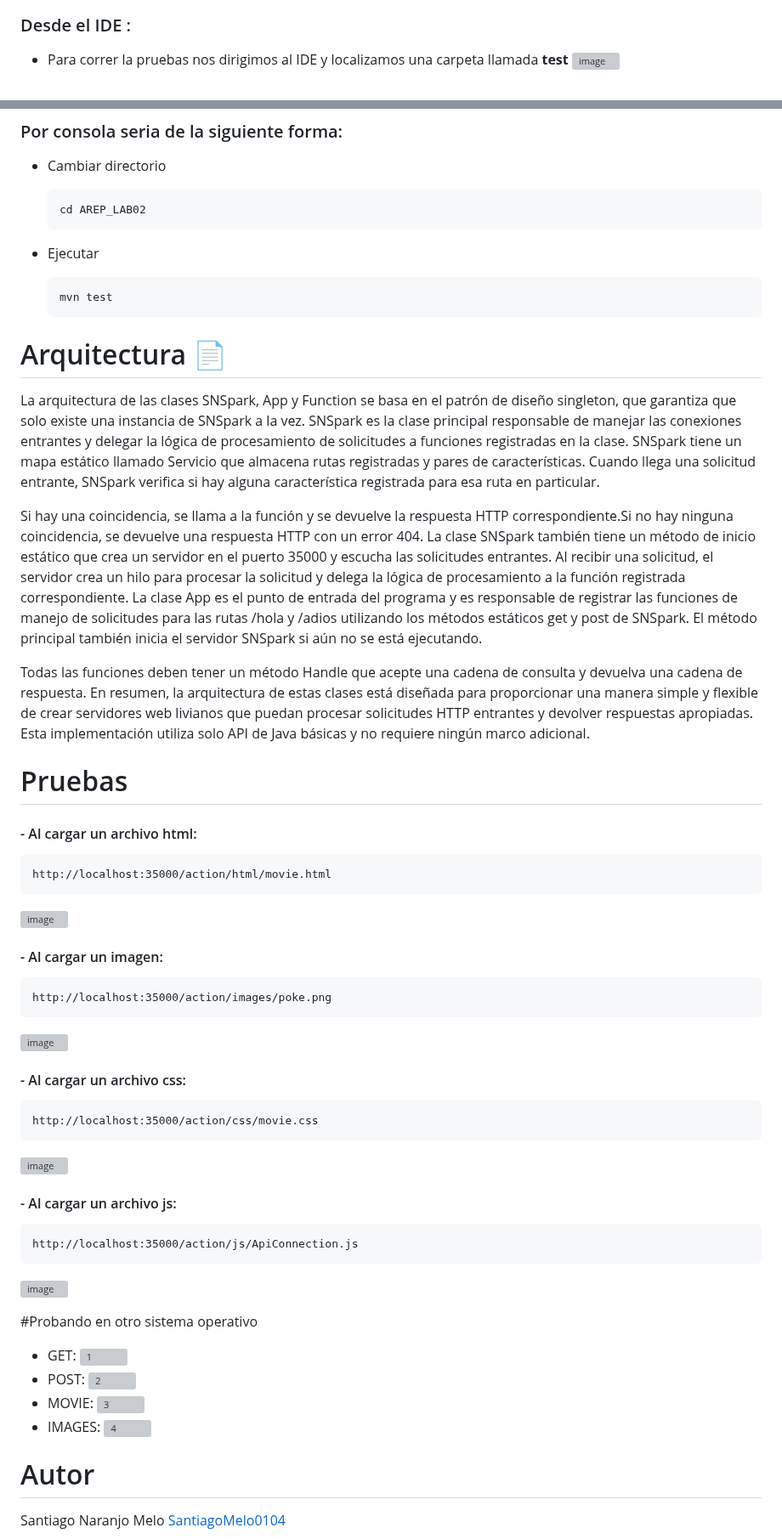
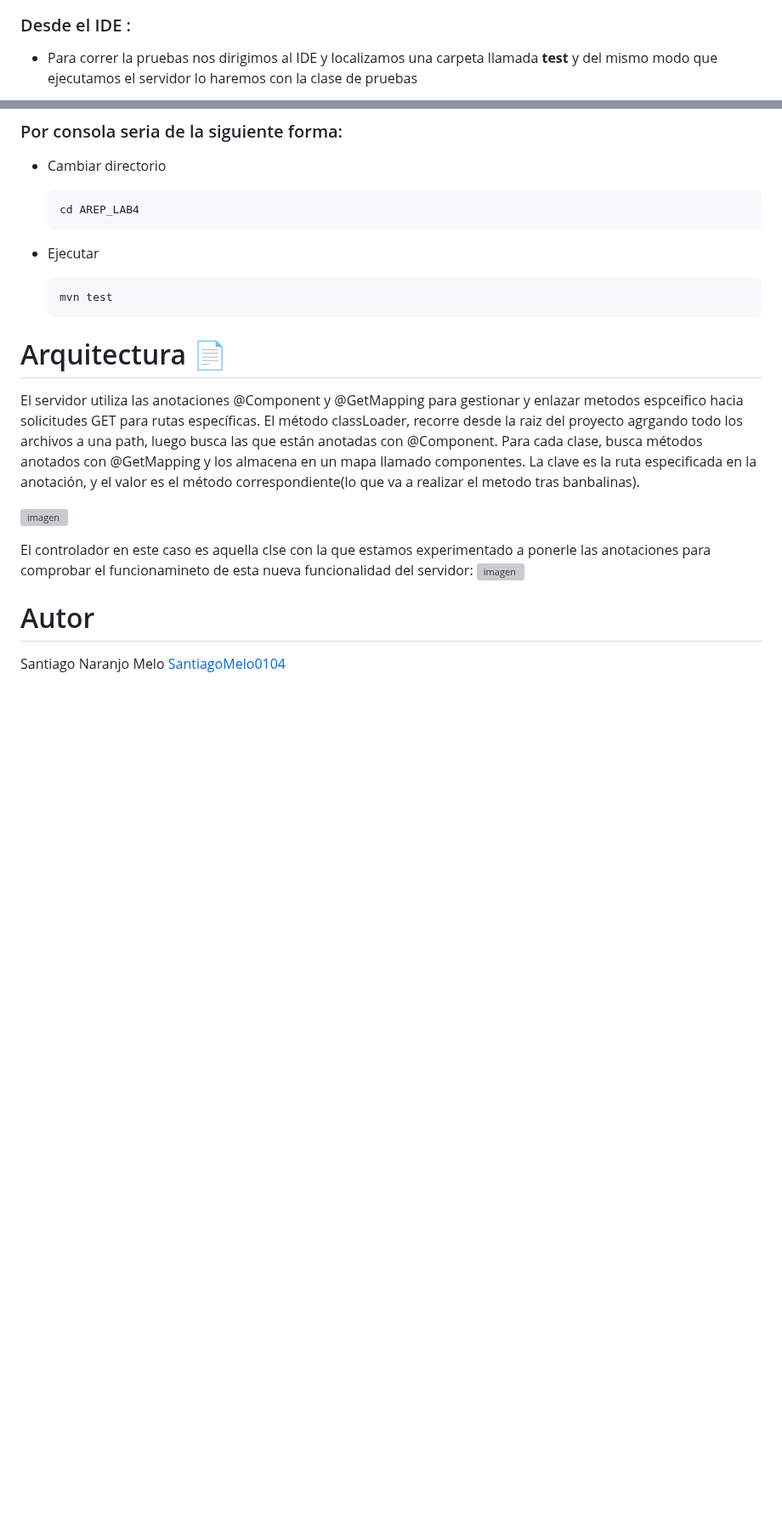
Before and after one commit to SantiagoMelo0104/AREP-LAB4, a Markdown page: README.md, 2 parts joined by grey strips. Shown at 85% size. Rendered like a GitHub page; blank space fills up the shorter version; grey boxes are pictures that could not be loaded.

````diff
--- a/README.md
+++ b/README.md
@@ -71,5 +82,4 @@ http://localhost:35000/action/adios?nombre=tito
 
 ### Desde el IDE :
-- Para correr la pruebas nos dirigimos al IDE y localizamos una carpeta llamada **test**
-![image](https://github.com/SantiagoMelo0104/AREP-LAB2/assets/123812833/1a50b576-a8a3-496c-be49-e96cabd45dfa)
+- Para correr la pruebas nos dirigimos al IDE y localizamos una carpeta llamada **test** y del mismo modo que ejecutamos el servidor lo haremos con la clase de pruebas
 
@@ -83,7 +95,7 @@ http://localhost:35000/action/adios?nombre=tito
 ### Por consola seria de la siguiente forma:
 - Cambiar directorio
   ```
-  cd AREP_LAB02
+  cd AREP_LAB4
   ```
 
 - Ejecutar
@@ -91,59 +103,12 @@ http://localhost:35000/action/adios?nombre=tito
   mvn test
   ```
 # Arquitectura 📄
-La arquitectura de las clases SNSpark, App y Function se basa en el patrón de diseño singleton, que garantiza que solo existe una instancia de SNSpark a la vez.
- SNSpark es la clase principal responsable de manejar las conexiones entrantes y delegar la lógica de procesamiento de solicitudes a  funciones registradas en la clase.
- SNSpark tiene un mapa estático llamado Servicio que almacena rutas registradas y pares de características.
- Cuando llega una solicitud entrante, SNSpark verifica si hay alguna característica registrada para esa ruta en particular.
+El servidor utiliza las anotaciones @Component y  @GetMapping para gestionar y enlazar metodos espceifico hacia solicitudes GET para rutas específicas. El método classLoader,  recorre desde la raiz del proyecto agrgando todo los archivos a una path, luego busca las que están anotadas con @Component. Para cada clase, busca métodos anotados con @GetMapping y los almacena en un mapa llamado componentes. La clave es la ruta especificada en la anotación, y el valor es el método correspondiente(lo que va a realizar el metodo tras banbalinas).
 
- Si hay una coincidencia, se llama a la función  y se devuelve la respuesta HTTP correspondiente.Si no hay ninguna coincidencia, se devuelve una respuesta HTTP con un error 404.
- La clase SNSpark también tiene un método de inicio estático que crea un servidor en el puerto 35000 y escucha las solicitudes entrantes.
- Al recibir una solicitud, el servidor crea un hilo para procesar la solicitud y delega la lógica de procesamiento a la función registrada correspondiente.
- La clase App es el punto de entrada del programa y es responsable de registrar las funciones de manejo de solicitudes para las rutas /hola y /adios utilizando los métodos estáticos get y post de SNSpark.
- El método principal también inicia el servidor SNSpark si aún no se está ejecutando.
+![imagen](https://github.com/SantiagoMelo0104/AREP-LAB4/assets/123812833/558d8fbf-f251-42bc-aea2-17841c80bfe5)
 
- Todas las funciones deben tener un método Handle que acepte una cadena de consulta y devuelva una cadena de respuesta.
- En resumen, la arquitectura de estas clases está diseñada para proporcionar una manera simple y flexible de crear servidores web livianos que puedan procesar solicitudes HTTP entrantes y devolver respuestas apropiadas.
- Esta implementación utiliza solo API  de Java básicas y no requiere ningún marco adicional.
-
-# Pruebas
-#### - Al cargar un archivo html:
-  ```
-http://localhost:35000/action/html/movie.html
-  ```
-![image](https://github.com/SantiagoMelo0104/AREP-LAB3/assets/123812833/17a85b87-7d56-4216-b6c7-1520f51ffa13)
-
-
-#### - Al cargar un imagen:
-  ```
-http://localhost:35000/action/images/poke.png
-  ```
-![image](https://github.com/SantiagoMelo0104/AREP-LAB3/assets/123812833/5b2f289a-88c2-4cfe-aa99-7da77ded2d04)
-
-
-#### - Al cargar un archivo css:
-```
-http://localhost:35000/action/css/movie.css
-```
-![image](https://github.com/SantiagoMelo0104/AREP-LAB3/assets/123812833/7eb43eb1-c310-4e59-9c4a-10d0b405c5e6)
-
-
-
-#### - Al cargar un archivo js:
-```
-http://localhost:35000/action/js/ApiConnection.js
-```
-![image](https://github.com/SantiagoMelo0104/AREP-LAB3/assets/123812833/be2a9c43-25c4-4f47-a662-f7a92a6ad7fe)
-
-#Probando en otro sistema operativo
-+ GET:
-  ![1](https://github.com/SantiagoMelo0104/AREP-LAB3/assets/123812833/13c00027-7078-432e-80d7-d9afc165a0c8)
-+ POST:
-  ![2](https://github.com/SantiagoMelo0104/AREP-LAB3/assets/123812833/cc6b5a0c-bfc8-432a-9629-93e066dc9cb0)
-+ MOVIE:
-  ![3](https://github.com/SantiagoMelo0104/AREP-LAB3/assets/123812833/15fe5ad7-8e3f-44e2-beac-e5e4d8585ad4)
-+ IMAGES:
-  ![4](https://github.com/SantiagoMelo0104/AREP-LAB3/assets/123812833/55cbdfc9-fcd1-4a3f-b1cf-9fffd6f2d72b)
+El controlador en este caso es aquella clse con la que estamos experimentado a ponerle las anotaciones para comprobar el funcionamineto de esta nueva funcionalidad del servidor:
+![imagen](https://github.com/SantiagoMelo0104/AREP-LAB4/assets/123812833/84230d03-9bb6-49c7-a892-194d82ca62d9)
 
 
 
````
Also changed, not shown: other parts of README.md (+40 -27 lines).
